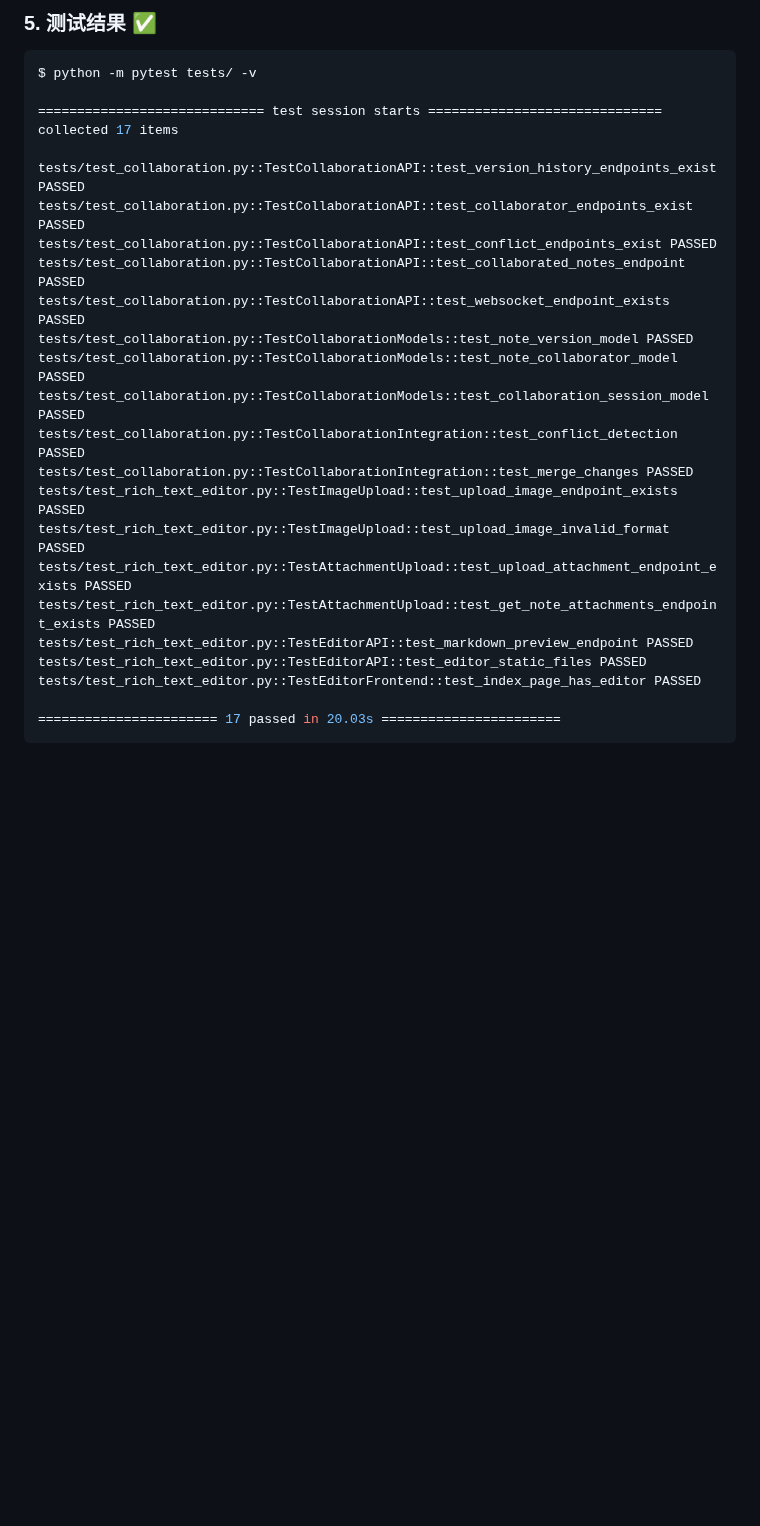
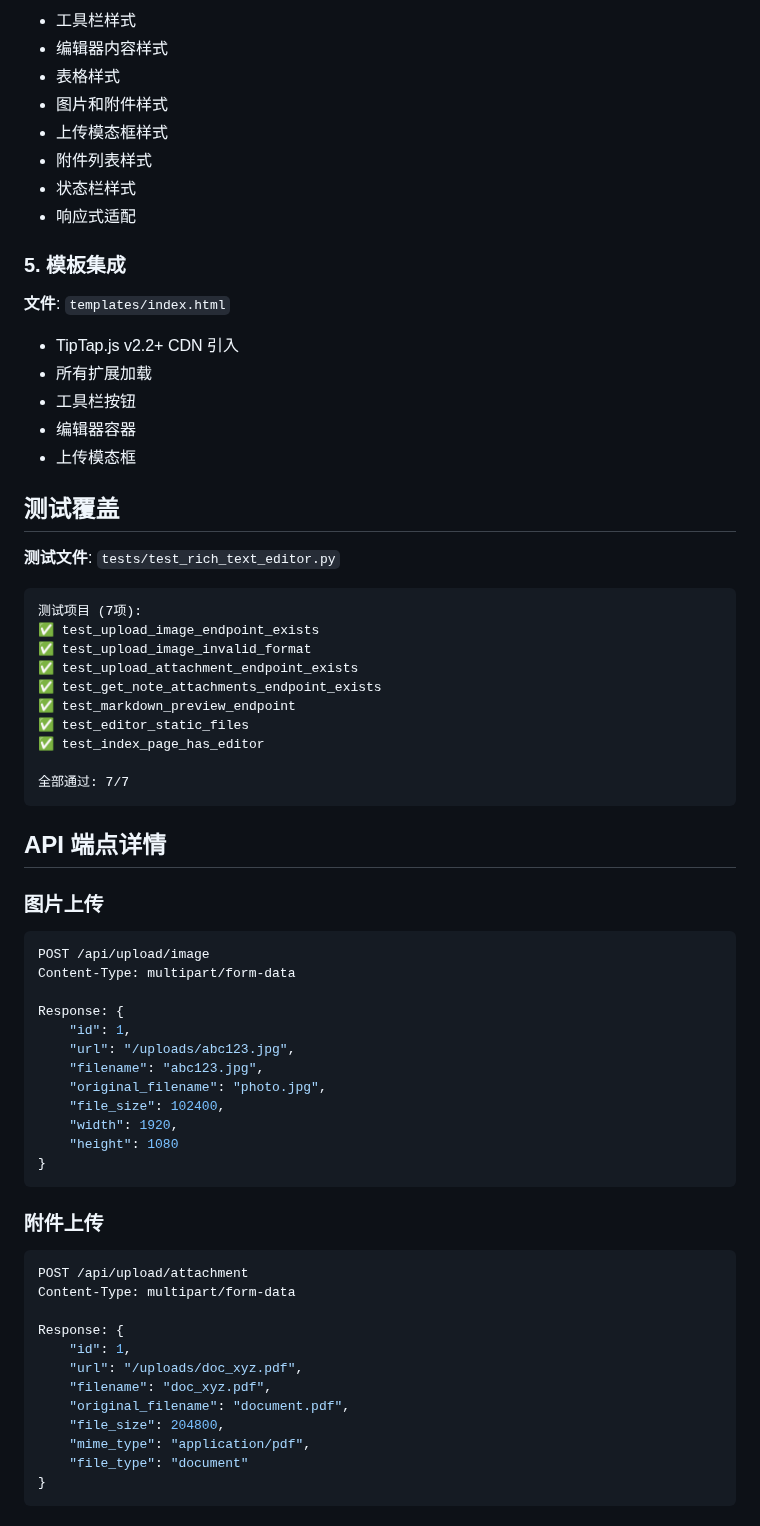
Before and after one commit to Leo-magua/kiminote, a Markdown page: RICH_TEXT_EDITOR_FINAL_VERIFICATION_2026_03_24.md, the part around one of its changes. Rendered like a GitHub page; blank space fills up the shorter version.

````diff
--- a/RICH_TEXT_EDITOR_FINAL_VERIFICATION_2026_03_24.md
+++ b/RICH_TEXT_EDITOR_FINAL_VERIFICATION_2026_03_24.md
@@ -61,29 +68,70 @@
 
-### 5. 测试结果 ✅
+- 工具栏样式
+- 编辑器内容样式
+- 表格样式
+- 图片和附件样式
+- 上传模态框样式
+- 附件列表样式
+- 状态栏样式
+- 响应式适配
 
+### 5. 模板集成
+
+**文件**: `templates/index.html`
+
+- TipTap.js v2.2+ CDN 引入
+- 所有扩展加载
+- 工具栏按钮
+- 编辑器容器
+- 上传模态框
+
+## 测试覆盖
+
+**测试文件**: `tests/test_rich_text_editor.py`
+
+```
+测试项目 (7项):
+✅ test_upload_image_endpoint_exists
+✅ test_upload_image_invalid_format
+✅ test_upload_attachment_endpoint_exists
+✅ test_get_note_attachments_endpoint_exists
+✅ test_markdown_preview_endpoint
+✅ test_editor_static_files
+✅ test_index_page_has_editor
+
+全部通过: 7/7
+```
+
+## API 端点详情
+
+### 图片上传
 ```bash
-$ python -m pytest tests/ -v
+POST /api/upload/image
+Content-Type: multipart/form-data
 
-============================= test session starts ==============================
-collected 17 items
+Response: {
+    "id": 1,
+    "url": "/uploads/abc123.jpg",
+    "filename": "abc123.jpg",
+    "original_filename": "photo.jpg",
+    "file_size": 102400,
+    "width": 1920,
+    "height": 1080
+}
+```
 
-tests/test_collaboration.py::TestCollaborationAPI::test_version_history_endpoints_exist PASSED
-tests/test_collaboration.py::TestCollaborationAPI::test_collaborator_endpoints_exist PASSED
-tests/test_collaboration.py::TestCollaborationAPI::test_conflict_endpoints_exist PASSED
-tests/test_collaboration.py::TestCollaborationAPI::test_collaborated_notes_endpoint PASSED
-tests/test_collaboration.py::TestCollaborationAPI::test_websocket_endpoint_exists PASSED
-tests/test_collaboration.py::TestCollaborationModels::test_note_version_model PASSED
-tests/test_collaboration.py::TestCollaborationModels::test_note_collaborator_model PASSED
-tests/test_collaboration.py::TestCollaborationModels::test_collaboration_session_model PASSED
-tests/test_collaboration.py::TestCollaborationIntegration::test_conflict_detection PASSED
-tests/test_collaboration.py::TestCollaborationIntegration::test_merge_changes PASSED
-tests/test_rich_text_editor.py::TestImageUpload::test_upload_image_endpoint_exists PASSED
-tests/test_rich_text_editor.py::TestImageUpload::test_upload_image_invalid_format PASSED
-tests/test_rich_text_editor.py::TestAttachmentUpload::test_upload_attachment_endpoint_exists PASSED
-tests/test_rich_text_editor.py::TestAttachmentUpload::test_get_note_attachments_endpoint_exists PASSED
-tests/test_rich_text_editor.py::TestEditorAPI::test_markdown_preview_endpoint PASSED
-tests/test_rich_text_editor.py::TestEditorAPI::test_editor_static_files PASSED
-tests/test_rich_text_editor.py::TestEditorFrontend::test_index_page_has_editor PASSED
+### 附件上传
+```bash
+POST /api/upload/attachment
+Content-Type: multipart/form-data
 
-======================= 17 passed in 20.03s =======================
+Response: {
+    "id": 1,
+    "url": "/uploads/doc_xyz.pdf",
+    "filename": "doc_xyz.pdf",
+    "original_filename": "document.pdf",
+    "file_size": 204800,
+    "mime_type": "application/pdf",
+    "file_type": "document"
+}
 ```
````
Also changed, not shown: other parts of RICH_TEXT_EDITOR_FINAL_VERIFICATION_2026_03_24.md (+85 -103 lines), DEVELOPMENT.md (+1 -1 lines).
